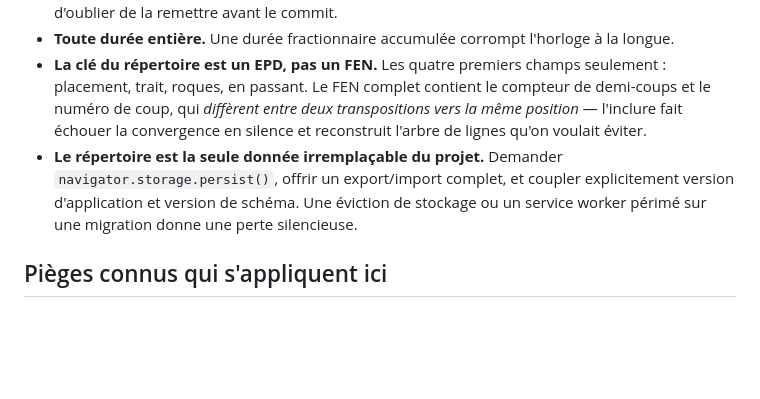
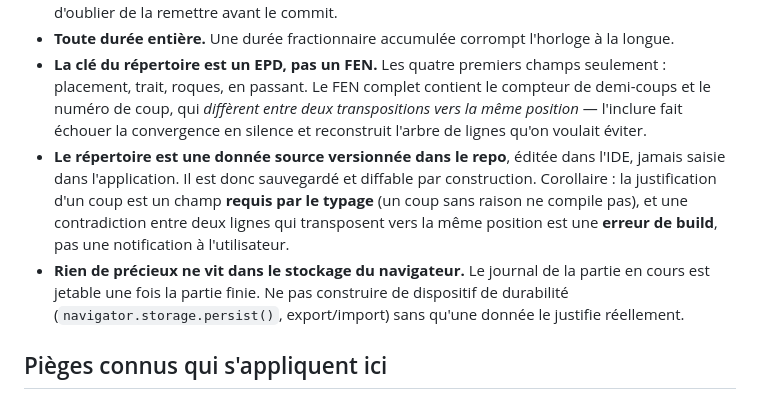
Before and after one commit to Etienne-Bernoux/my-chess, a Markdown page: CLAUDE.md, the part around the change. GitHub-like rendering; blank space fills up the shorter version.

```diff
--- a/CLAUDE.md
+++ b/CLAUDE.md
@@ -16,7 +16,8 @@ Non négociables. Chacune vient d'un incident vécu ou d'une vérification adver
 - **La source de temps est injectée, jamais lue en dur.** Le moteur reçoit une interface `Clock` en paramètre et n'appelle pas `Date.now()` directement. C'est ce qui rend testable une partie multi-période de trois heures en quelques millisecondes, et ce qui évite de booster une constante puis d'oublier de la remettre avant le commit.
 - **Toute durée entière.** Une durée fractionnaire accumulée corrompt l'horloge à la longue.
 - **La clé du répertoire est un EPD, pas un FEN.** Les quatre premiers champs seulement : placement, trait, roques, en passant. Le FEN complet contient le compteur de demi-coups et le numéro de coup, qui *diffèrent entre deux transpositions vers la même position* — l'inclure fait échouer la convergence en silence et reconstruit l'arbre de lignes qu'on voulait éviter.
-- **Le répertoire est la seule donnée irremplaçable du projet.** Demander `navigator.storage.persist()`, offrir un export/import complet, et coupler explicitement version d'application et version de schéma. Une éviction de stockage ou un service worker périmé sur une migration donne une perte silencieuse.
+- **Le répertoire est une donnée source versionnée dans le repo**, éditée dans l'IDE, jamais saisie dans l'application. Il est donc sauvegardé et diffable par construction. Corollaire : la justification d'un coup est un champ **requis par le typage** (un coup sans raison ne compile pas), et une contradiction entre deux lignes qui transposent vers la même position est une **erreur de build**, pas une notification à l'utilisateur.
+- **Rien de précieux ne vit dans le stockage du navigateur.** Le journal de la partie en cours est jetable une fois la partie finie. Ne pas construire de dispositif de durabilité (`navigator.storage.persist()`, export/import) sans qu'une donnée le justifie réellement.
 
 ## Pièges connus qui s'appliquent ici
 
```
Also changed, not shown: SPECS.md (+17 -9 lines).
